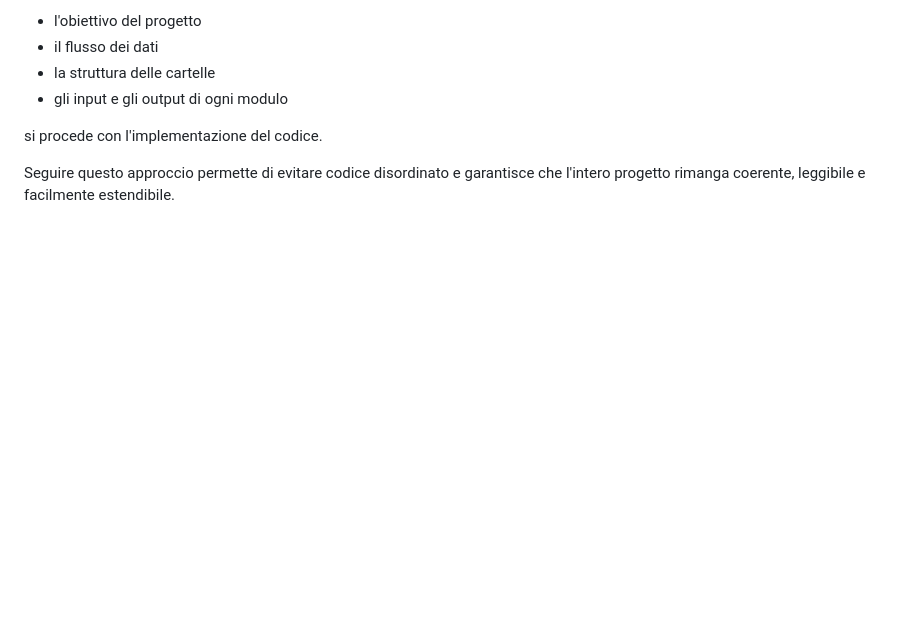
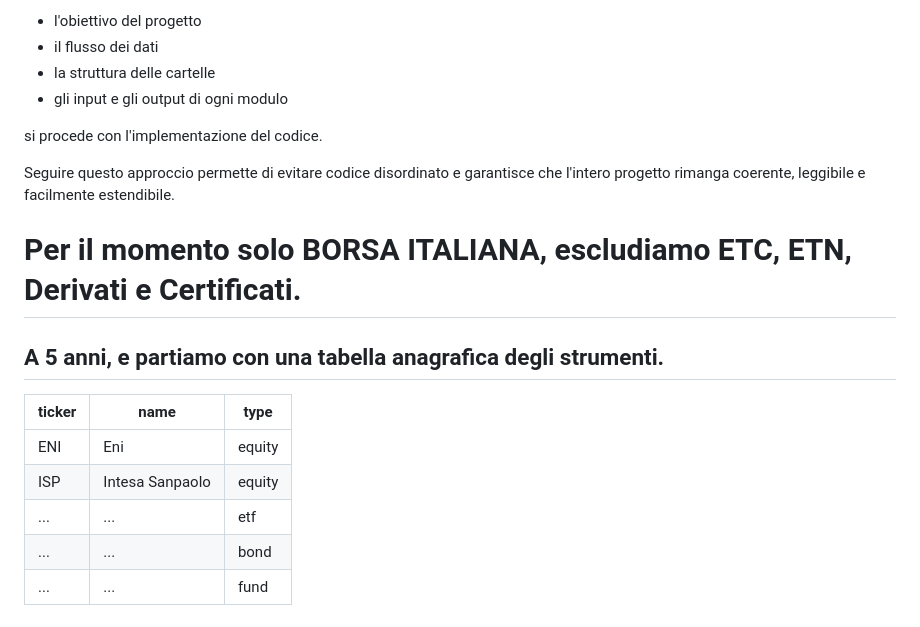
Before and after one commit to Pope2002UniPisa/ICT-MAIN-personal, a Markdown page: Financial_Project_Performance_Analysis/README.md, the part around the change. Drawn GitHub-style; blank space fills up the shorter version.

Commit message:
Carica e modifica

```diff
--- a/Financial_Project_Performance_Analysis/README.md
+++ b/Financial_Project_Performance_Analysis/README.md
@@ -289,3 +289,13 @@ Solo dopo aver definito:
 si procede con l'implementazione del codice.
 
 Seguire questo approccio permette di evitare codice disordinato e garantisce che l'intero progetto rimanga coerente, leggibile e facilmente estendibile.
+
+# Per il momento solo BORSA ITALIANA, escludiamo ETC, ETN, Derivati e Certificati.
+## A 5 anni, e partiamo con una tabella anagrafica degli strumenti.
+| ticker | name            | type   |
+| ------ | --------------- | ------ |
+| ENI    | Eni             | equity |
+| ISP    | Intesa Sanpaolo | equity |
+| ...    | ...             | etf    |
+| ...    | ...             | bond   |
+| ...    | ...             | fund   |
```
